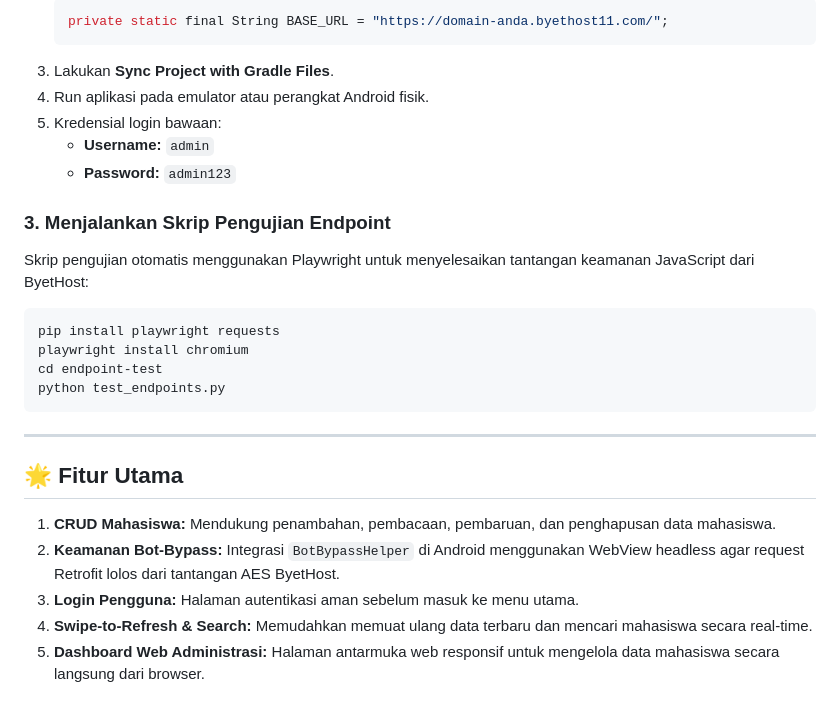
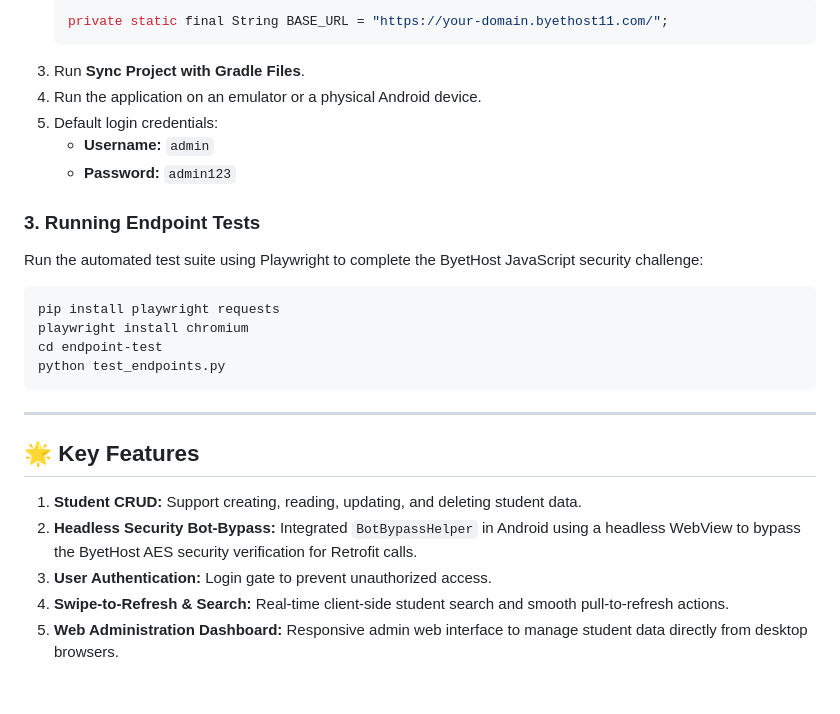
Before and after one commit to bennypepper/webservice-app, a Markdown page: README.md, the part around one of its changes. Rendered like a GitHub page.

````diff
--- a/README.md
+++ b/README.md
@@ -71,14 +80,14 @@ webservice-app/
    ```java
-   private static final String BASE_URL = "https://domain-anda.byethost11.com/";
+   private static final String BASE_URL = "https://your-domain.byethost11.com/";
    ```
-3. Lakukan **Sync Project with Gradle Files**.
-4. Run aplikasi pada emulator atau perangkat Android fisik.
-5. Kredensial login bawaan:
+3. Run **Sync Project with Gradle Files**.
+4. Run the application on an emulator or a physical Android device.
+5. Default login credentials:
    - **Username:** `admin`
    - **Password:** `admin123`
 
-### 3. Menjalankan Skrip Pengujian Endpoint
-Skrip pengujian otomatis menggunakan Playwright untuk menyelesaikan tantangan keamanan JavaScript dari ByetHost:
+### 3. Running Endpoint Tests
+Run the automated test suite using Playwright to complete the ByetHost JavaScript security challenge:
 ```bash
 pip install playwright requests
 playwright install chromium
@@ -88,9 +97,9 @@ python test_endpoints.py
 
 ---
 
-## 🌟 Fitur Utama
-1. **CRUD Mahasiswa:** Mendukung penambahan, pembacaan, pembaruan, dan penghapusan data mahasiswa.
-2. **Keamanan Bot-Bypass:** Integrasi `BotBypassHelper` di Android menggunakan WebView headless agar request Retrofit lolos dari tantangan AES ByetHost.
-3. **Login Pengguna:** Halaman autentikasi aman sebelum masuk ke menu utama.
-4. **Swipe-to-Refresh & Search:** Memudahkan memuat ulang data terbaru dan mencari mahasiswa secara real-time.
-5. **Dashboard Web Administrasi:** Halaman antarmuka web responsif untuk mengelola data mahasiswa secara langsung dari browser.
+## 🌟 Key Features
+1. **Student CRUD:** Support creating, reading, updating, and deleting student data.
+2. **Headless Security Bot-Bypass:** Integrated `BotBypassHelper` in Android using a headless WebView to bypass the ByetHost AES security verification for Retrofit calls.
+3. **User Authentication:** Login gate to prevent unauthorized access.
+4. **Swipe-to-Refresh & Search:** Real-time client-side student search and smooth pull-to-refresh actions.
+5. **Web Administration Dashboard:** Responsive admin web interface to manage student data directly from desktop browsers.
````
Also changed, not shown: other parts of README.md (+50 -41 lines).
